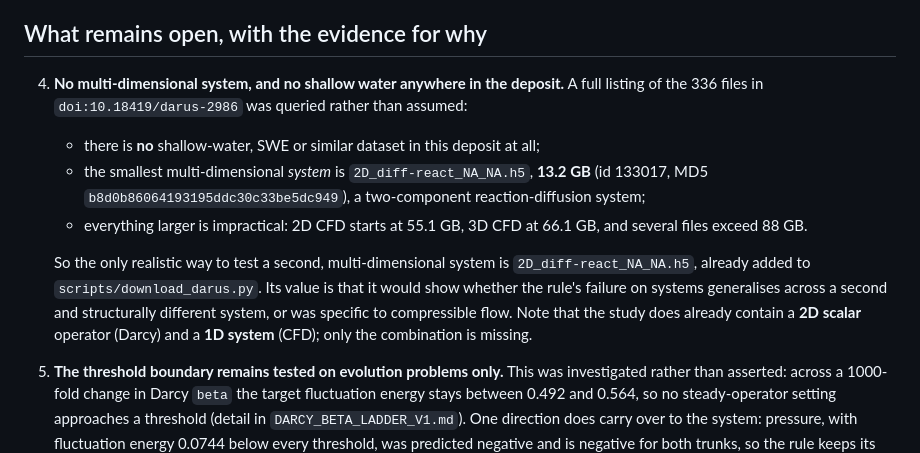
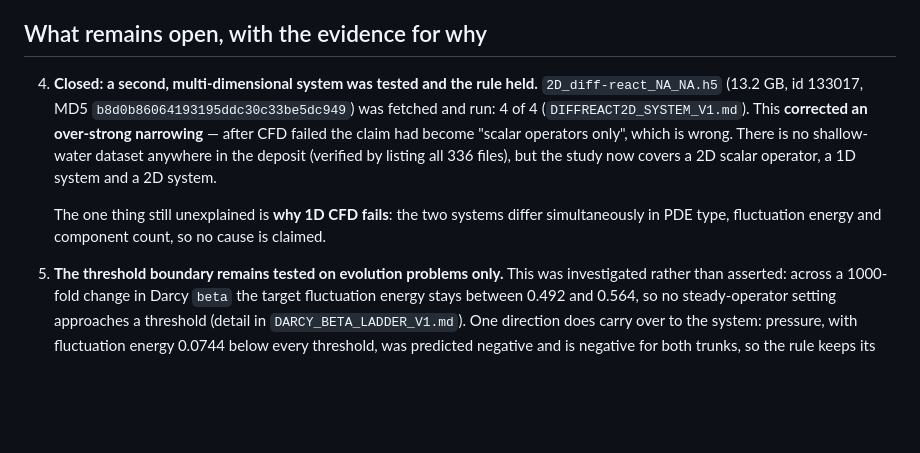
Before and after one commit to xchenio/operator-error-decomposition, a Markdown page: docs/REMAINING_GAPS_V1.md, the part around the change. Rendered like a GitHub page; blank space fills up the shorter version.

```diff
--- a/docs/REMAINING_GAPS_V1.md
+++ b/docs/REMAINING_GAPS_V1.md
@@ -55,22 +55,15 @@ the break was recorded instead of repaired.
 
 ## What remains open, with the evidence for why
 
-4. **No multi-dimensional system, and no shallow water anywhere in the deposit.** A full
-   listing of the 336 files in `doi:10.18419/darus-2986` was queried rather than assumed:
+4. **Closed: a second, multi-dimensional system was tested and the rule held.**
+   `2D_diff-react_NA_NA.h5` (13.2 GB, id 133017, MD5 `b8d0b86064193195ddc30c33be5dc949`) was
+   fetched and run: 4 of 4 (`DIFFREACT2D_SYSTEM_V1.md`). This **corrected an over-strong
+   narrowing** — after CFD failed the claim had become "scalar operators only", which is
+   wrong. There is no shallow-water dataset anywhere in the deposit (verified by listing all
+   336 files), but the study now covers a 2D scalar operator, a 1D system and a 2D system.
 
-   * there is **no** shallow-water, SWE or similar dataset in this deposit at all;
-   * the smallest multi-dimensional *system* is `2D_diff-react_NA_NA.h5`, **13.2 GB**
-     (id 133017, MD5 `b8d0b86064193195ddc30c33be5dc949`), a two-component reaction-diffusion
-     system;
-   * everything larger is impractical: 2D CFD starts at 55.1 GB, 3D CFD at 66.1 GB, and
-     several files exceed 88 GB.
-
-   So the only realistic way to test a second, multi-dimensional system is
-   `2D_diff-react_NA_NA.h5`, already added to `scripts/download_darus.py`. Its value is that
-   it would show whether the rule's failure on systems generalises across a second and
-   structurally different system, or was specific to compressible flow. Note that the study
-   does already contain a **2D scalar** operator (Darcy) and a **1D system** (CFD); only the
-   combination is missing.
+   The one thing still unexplained is **why 1D CFD fails**: the two systems differ
+   simultaneously in PDE type, fluctuation energy and component count, so no cause is claimed.
 5. **The threshold boundary remains tested on evolution problems only.** This was
    investigated rather than asserted: across a 1000-fold change in Darcy `beta` the target
    fluctuation energy stays between 0.492 and 0.564, so no steady-operator setting approaches
```
Also changed, not shown: docs/PUBLICATION_ASSESSMENT.md (+15 -3 lines), docs/RUN_LOG.md (+22 -0 lines).
